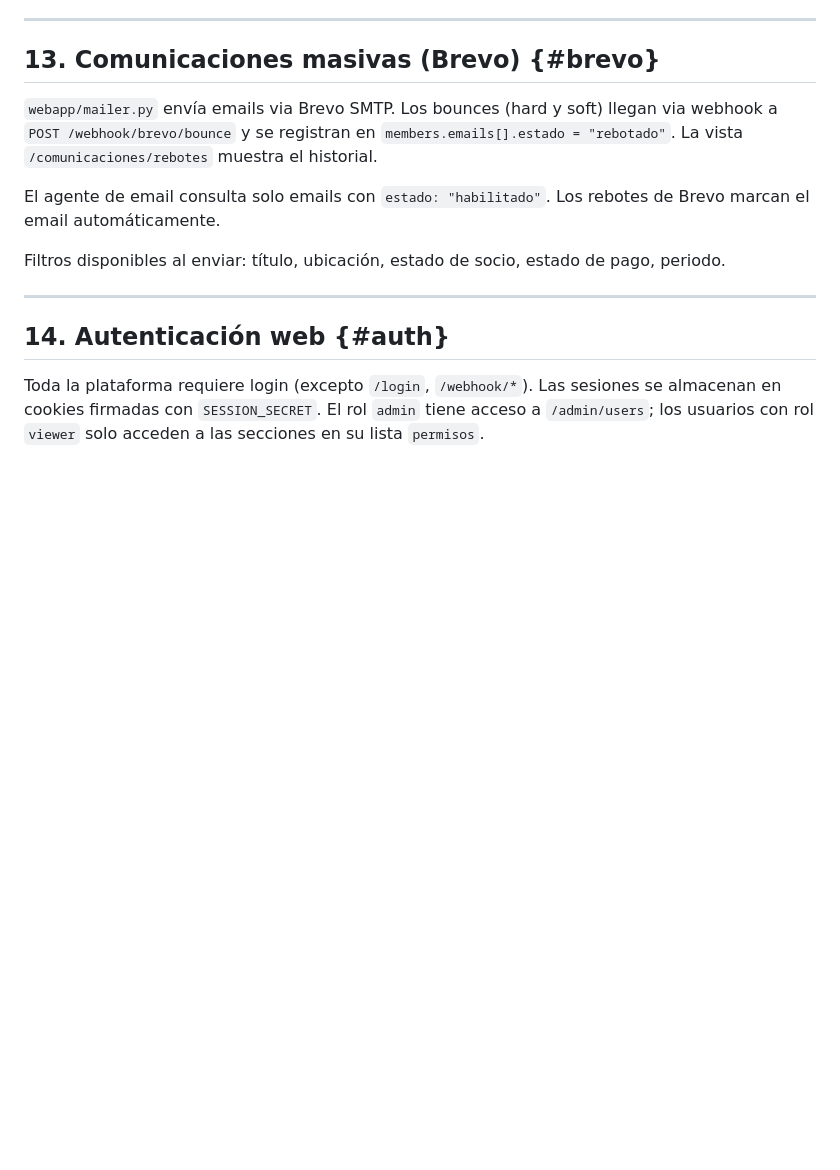
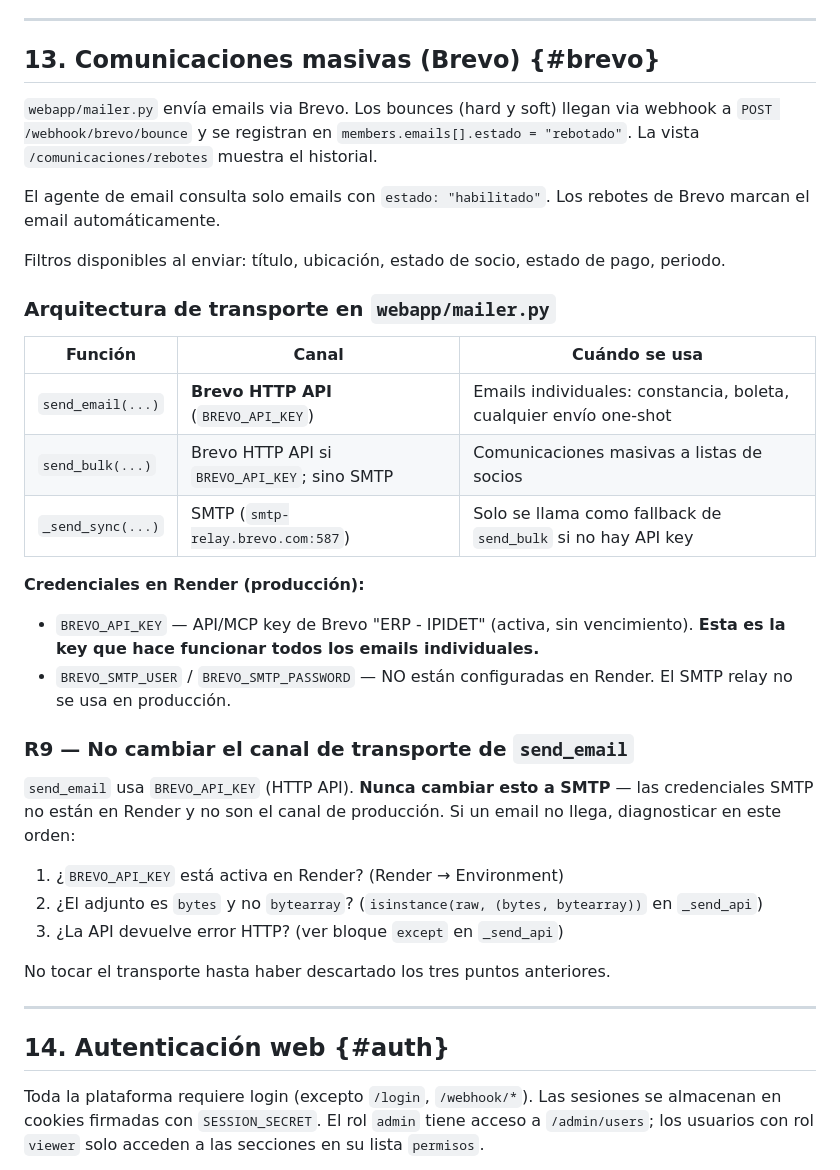
Before and after one commit to juanfernandovasquez/ipidet-api, a Markdown page: CLAUDE.md, the part around the change. GitHub-like rendering; blank space fills up the shorter version.

Commit message:
Docs: R9 + arquitectura de transporte Brevo en CLAUDE.md
Documenta que send_email usa Brevo HTTP API (BREVO_API_KEY), que
BREVO_SMTP no está configurado en Render, y el proceso de diagnóstico
correcto antes de tocar el transporte.

Co-Authored-By: Claude Sonnet 4.6 <noreply@anthropic.com>

```diff
--- a/CLAUDE.md
+++ b/CLAUDE.md
@@ -1229,11 +1229,33 @@ Flujo server-to-server: WordPress llama a FastAPI para verificar si un email es
 
 ## 13. Comunicaciones masivas (Brevo) {#brevo}
 
-`webapp/mailer.py` envía emails via Brevo SMTP. Los bounces (hard y soft) llegan via webhook a `POST /webhook/brevo/bounce` y se registran en `members.emails[].estado = "rebotado"`. La vista `/comunicaciones/rebotes` muestra el historial.
+`webapp/mailer.py` envía emails via Brevo. Los bounces (hard y soft) llegan via webhook a `POST /webhook/brevo/bounce` y se registran en `members.emails[].estado = "rebotado"`. La vista `/comunicaciones/rebotes` muestra el historial.
 
 El agente de email consulta solo emails con `estado: "habilitado"`. Los rebotes de Brevo marcan el email automáticamente.
 
 Filtros disponibles al enviar: título, ubicación, estado de socio, estado de pago, periodo.
+
+### Arquitectura de transporte en `webapp/mailer.py`
+
+| Función | Canal | Cuándo se usa |
+|---------|-------|---------------|
+| `send_email(...)` | **Brevo HTTP API** (`BREVO_API_KEY`) | Emails individuales: constancia, boleta, cualquier envío one-shot |
+| `send_bulk(...)` | Brevo HTTP API si `BREVO_API_KEY`; sino SMTP | Comunicaciones masivas a listas de socios |
+| `_send_sync(...)` | SMTP (`smtp-relay.brevo.com:587`) | Solo se llama como fallback de `send_bulk` si no hay API key |
+
+**Credenciales en Render (producción):**
+- `BREVO_API_KEY` — API/MCP key de Brevo "ERP - IPIDET" (activa, sin vencimiento). **Esta es la key que hace funcionar todos los emails individuales.**
+- `BREVO_SMTP_USER` / `BREVO_SMTP_PASSWORD` — NO están configuradas en Render. El SMTP relay no se usa en producción.
+
+### R9 — No cambiar el canal de transporte de `send_email`
+
+`send_email` usa `BREVO_API_KEY` (HTTP API). **Nunca cambiar esto a SMTP** — las credenciales SMTP no están en Render y no son el canal de producción. Si un email no llega, diagnosticar en este orden:
+
+1. ¿`BREVO_API_KEY` está activa en Render? (Render → Environment)
+2. ¿El adjunto es `bytes` y no `bytearray`? (`isinstance(raw, (bytes, bytearray))` en `_send_api`)
+3. ¿La API devuelve error HTTP? (ver bloque `except` en `_send_api`)
+
+No tocar el transporte hasta haber descartado los tres puntos anteriores.
 
 ---
 
```
